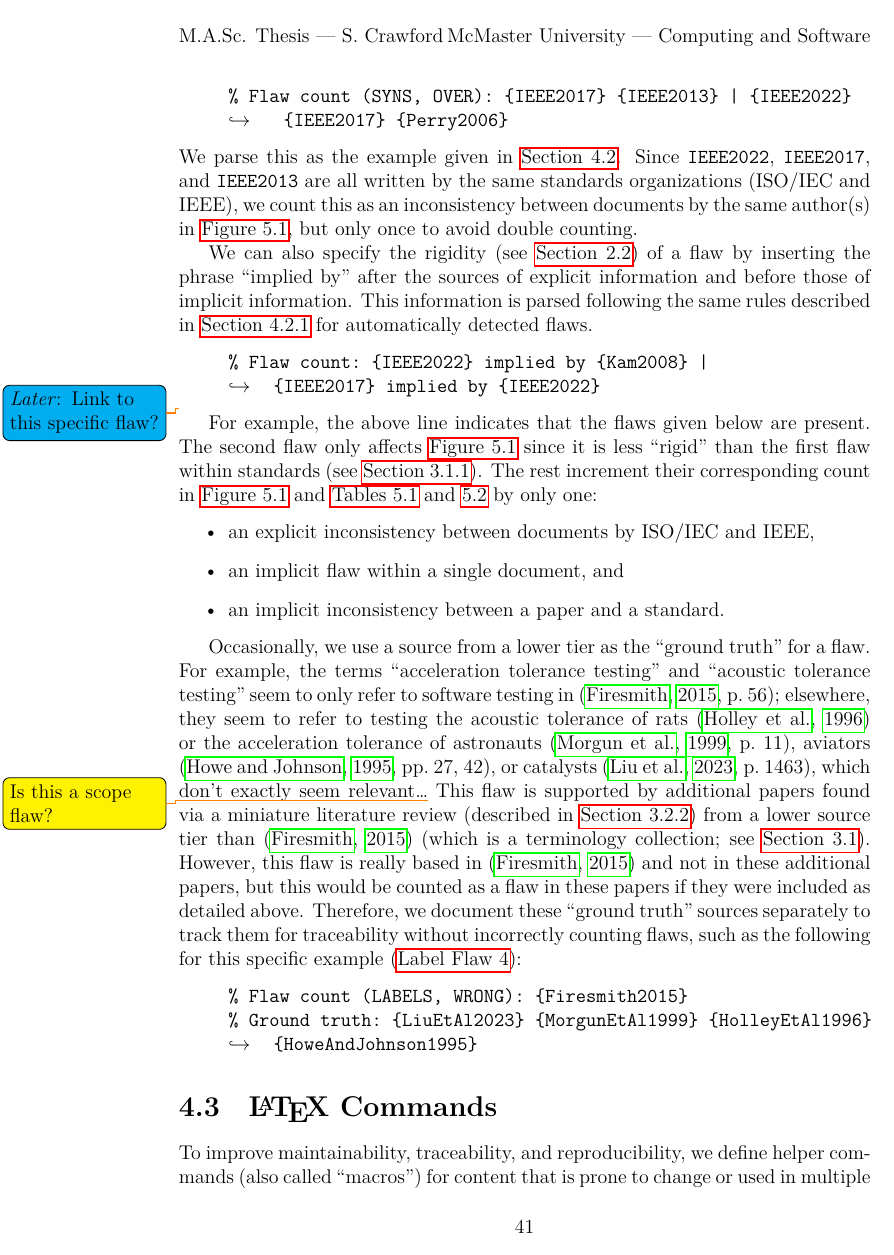
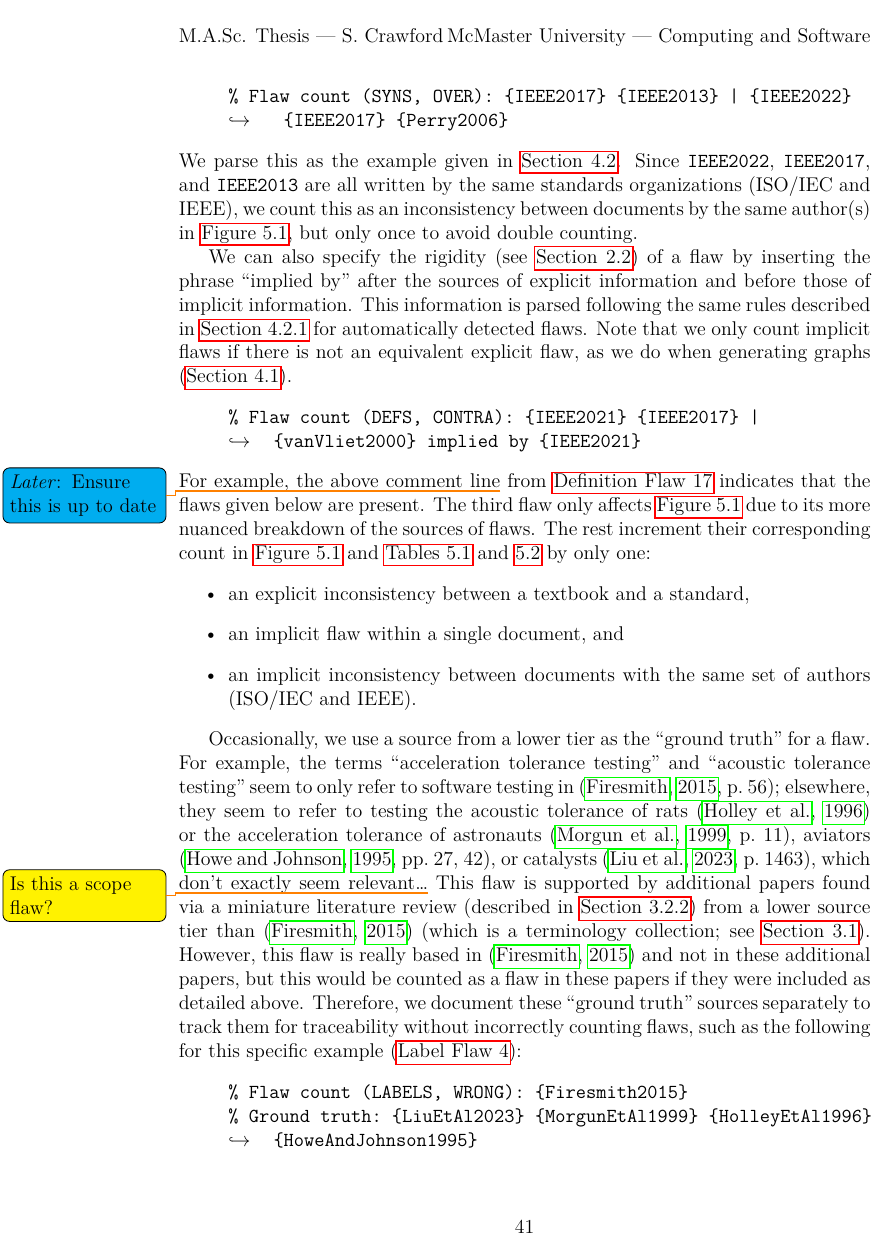
Before and after one commit to samm82/TestingTesting, a LaTeX thesis (thesis.tex, which reads chapters/04a_flaw_analysis.tex): page 61 of 150 before the commit and page 61 of 151 after it. The pictures show the PDF file thesis.pdf that the author committed with the source.

Commit message:
Base example of implied flaws on a real flaw; #135

```diff
--- a/chapters/04a_flaw_analysis.tex
+++ b/chapters/04a_flaw_analysis.tex
@@ -178,21 +178,22 @@ We can also specify the rigidity (see \Cref{rigidity}) of a flaw by inserting
 the phrase ``implied by'' after the sources of explicit information and before
 those of implicit information. This information is parsed following the same
 rules described in \Cref{auto-flaw-analysis-rigidity} for automatically
-detected flaws.
+detected flaws. Note that we only count implicit flaws if there is not an
+equivalent explicit flaw, as we do when generating graphs (\Cref{graphRigid}).
 \begin{displayquote}
-    \texttt{\% Flaw count: \{IEEE2022\} implied by \{Kam2008\} |
-        \displayNL \{IEEE2017\} implied by \{IEEE2022\}}
-\end{displayquote}\latertodo{Link to this specific flaw?}
-For example, the above line indicates that the flaws given below are
-present. The second flaw only affects \Cref{fig:flawSources} since it
-is less ``rigid'' than the first flaw within standards (see \Cref{stds}).
-The rest increment their corresponding count in
-\Cref{fig:flawSources,tab:flawMnfsts,tab:flawDmns} by only one:
+    \texttt{\% Flaw count (DEFS, CONTRA): \{IEEE2021\} \{IEEE2017\} |
+        \displayNL \{vanVliet2000\} implied by \{IEEE2021\}}
+\end{displayquote}
+For example, the above comment line\utd{} from \flawref{c-use-def} indicates that the
+flaws given below are present. The third flaw only affects \Cref{fig:flawSources}
+due to its more nuanced breakdown of the sources of flaws. The rest increment
+their corresponding count in \Cref{fig:flawSources,tab:flawMnfsts,tab:flawDmns}
+by only one:
 \begin{itemize}
-    \item an explicit inconsistency between documents by
-          \begin{NoHyper}\citeauthor{IEEE2022}\end{NoHyper},
+    \item an explicit inconsistency between a textbook and a standard,
     \item an implicit flaw within a single document, and
-    \item an implicit inconsistency between a paper and a standard.
+    \item an implicit inconsistency between documents with the same set of
+          authors (\begin{NoHyper}\citeauthor{IEEE2022}\end{NoHyper}).
 \end{itemize}
 
 Occasionally, we use a source from a lower tier as the ``ground truth'' for a
```
Also changed, not shown: chapters/05b_extra_flaws.tex (+1 -0 lines), paper.pdf, thesis.pdf.
